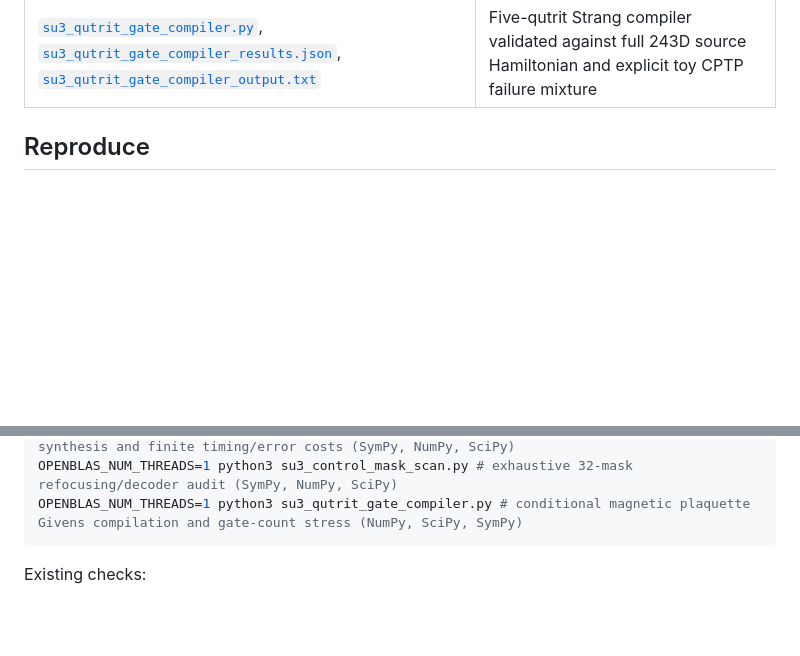
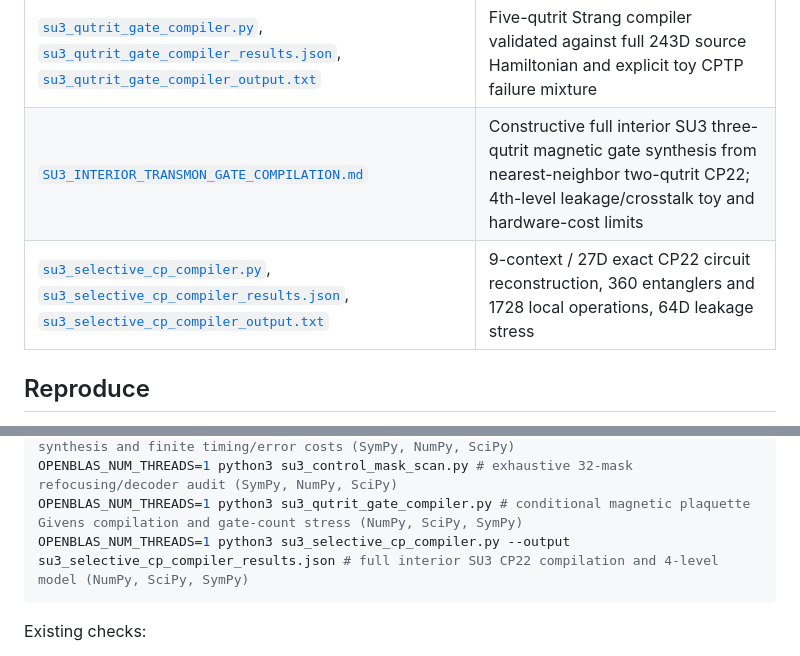
Before and after one commit to HiroSakuraba/Standard-model-generation-as-quantum-error-correction, a Markdown page: README.md, 2 parts joined by grey strips. GitHub-like rendering; blank space fills up the shorter version.

Commit message:
Index full SU3 interior plaquette CP22 compilation and 4-level error model

````diff
--- a/README.md
+++ b/README.md
@@ -156,6 +156,8 @@ The five open steps from earlier versions are now worked through in [`OPEN_STEPS
 | [`su3_control_mask_scan.py`](su3_control_mask_scan.py), [`su3_control_mask_scan_results.json`](su3_control_mask_scan_results.json) | Exhaustive all-32 face-control subset optimization with fixed nonlocal decoder and source-normalized dynamics |
 | [`SU3_TRANSMON_QUTRIT_GATE_COMPILATION_AUDIT.md`](SU3_TRANSMON_QUTRIT_GATE_COMPILATION_AUDIT.md) | Native transmon-qutrit candidate: exact 99 neighbor-conditioned Wilson transitions, conditional two-level Givens and 8-cycle gate-depth/leakage-cost sensitivity |
 | [`su3_qutrit_gate_compiler.py`](su3_qutrit_gate_compiler.py), [`su3_qutrit_gate_compiler_results.json`](su3_qutrit_gate_compiler_results.json), [`su3_qutrit_gate_compiler_output.txt`](su3_qutrit_gate_compiler_output.txt) | Five-qutrit Strang compiler validated against full 243D source Hamiltonian and explicit toy CPTP failure mixture |
+| [`SU3_INTERIOR_TRANSMON_GATE_COMPILATION.md`](SU3_INTERIOR_TRANSMON_GATE_COMPILATION.md) | Constructive full interior SU3 three-qutrit magnetic gate synthesis from nearest-neighbor two-qutrit CP22; 4th-level leakage/crosstalk toy and hardware-cost limits |
+| [`su3_selective_cp_compiler.py`](su3_selective_cp_compiler.py), [`su3_selective_cp_compiler_results.json`](su3_selective_cp_compiler_results.json), [`su3_selective_cp_compiler_output.txt`](su3_selective_cp_compiler_output.txt) | 9-context / 27D exact CP22 circuit reconstruction, 360 entanglers and 1728 local operations, 64D leakage stress |
 
 ## Reproduce
 
@@ -204,6 +206,7 @@ OPENBLAS_NUM_THREADS=1 python3 su3_cubic_casimir_echo.py # SU3 cubic Casimir Z3
 OPENBLAS_NUM_THREADS=1 python3 su3_native_control_compilation.py # selective SU3 control synthesis and finite timing/error costs (SymPy, NumPy, SciPy)
 OPENBLAS_NUM_THREADS=1 python3 su3_control_mask_scan.py # exhaustive 32-mask refocusing/decoder audit (SymPy, NumPy, SciPy)
 OPENBLAS_NUM_THREADS=1 python3 su3_qutrit_gate_compiler.py # conditional magnetic plaquette Givens compilation and gate-count stress (NumPy, SciPy, SymPy)
+OPENBLAS_NUM_THREADS=1 python3 su3_selective_cp_compiler.py --output su3_selective_cp_compiler_results.json # full interior SU3 CP22 compilation and 4-level model (NumPy, SciPy, SymPy)
 ```
 
 Existing checks:
````
